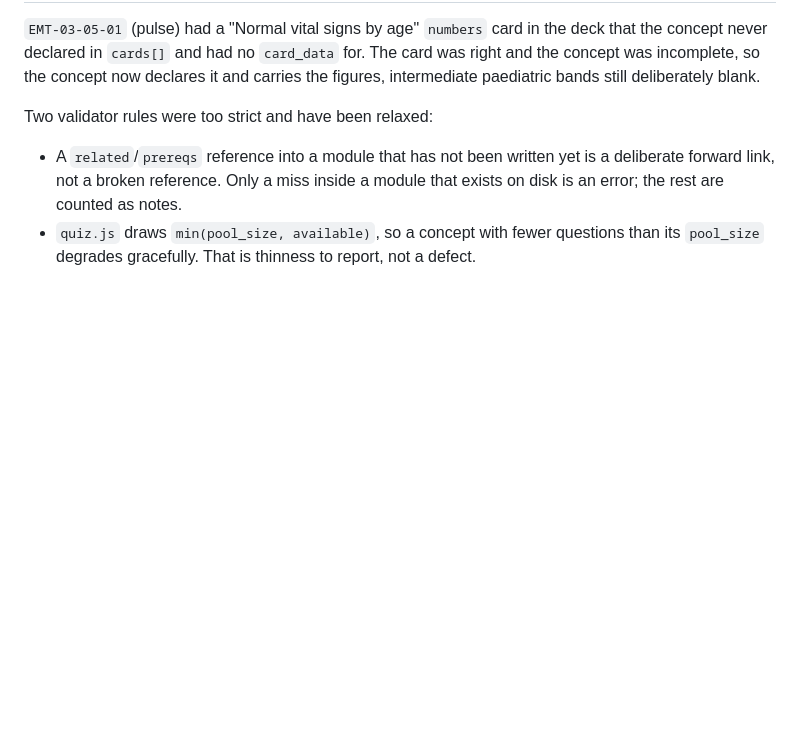
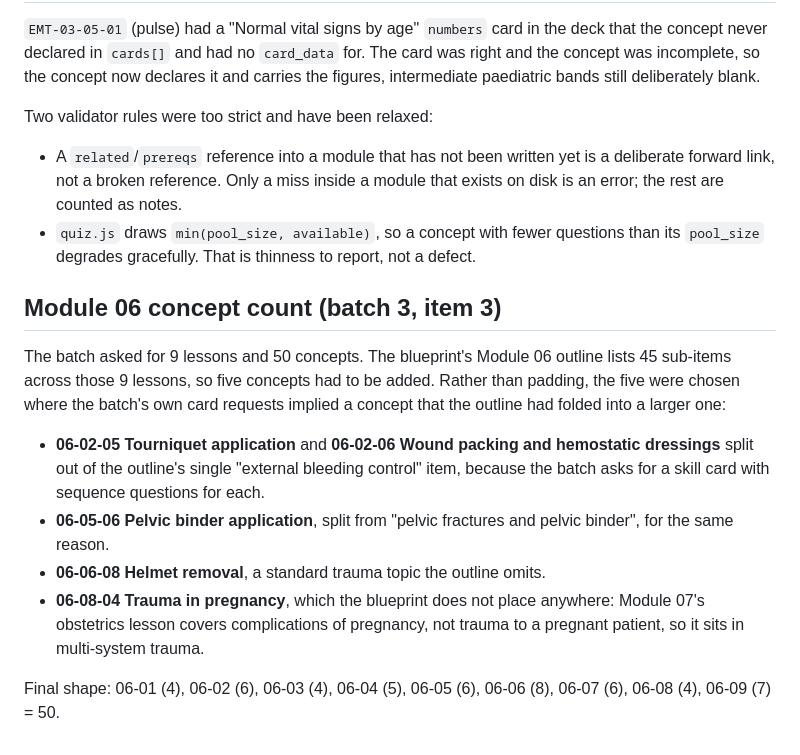
Before and after one commit to 170003518/ladder-one-academy, a Markdown page: docs/decisions.md, the part around the change. Drawn GitHub-style; blank space fills up the shorter version.

Commit message:
Log Module 06 concept count decision

```diff
--- a/docs/decisions.md
+++ b/docs/decisions.md
@@ -301,3 +301,23 @@ Two validator rules were too strict and have been relaxed:
   exists on disk is an error; the rest are counted as notes.
 - `quiz.js` draws `min(pool_size, available)`, so a concept with fewer questions than
   its `pool_size` degrades gracefully. That is thinness to report, not a defect.
+
+## Module 06 concept count (batch 3, item 3)
+
+The batch asked for 9 lessons and 50 concepts. The blueprint's Module 06 outline
+lists 45 sub-items across those 9 lessons, so five concepts had to be added. Rather
+than padding, the five were chosen where the batch's own card requests implied a
+concept that the outline had folded into a larger one:
+
+- **06-02-05 Tourniquet application** and **06-02-06 Wound packing and hemostatic
+  dressings** split out of the outline's single "external bleeding control" item,
+  because the batch asks for a skill card with sequence questions for each.
+- **06-05-06 Pelvic binder application**, split from "pelvic fractures and pelvic
+  binder", for the same reason.
+- **06-06-08 Helmet removal**, a standard trauma topic the outline omits.
+- **06-08-04 Trauma in pregnancy**, which the blueprint does not place anywhere:
+  Module 07's obstetrics lesson covers complications of pregnancy, not trauma to a
+  pregnant patient, so it sits in multi-system trauma.
+
+Final shape: 06-01 (4), 06-02 (6), 06-03 (4), 06-04 (5), 06-05 (6), 06-06 (8),
+06-07 (6), 06-08 (4), 06-09 (7) = 50.
```
